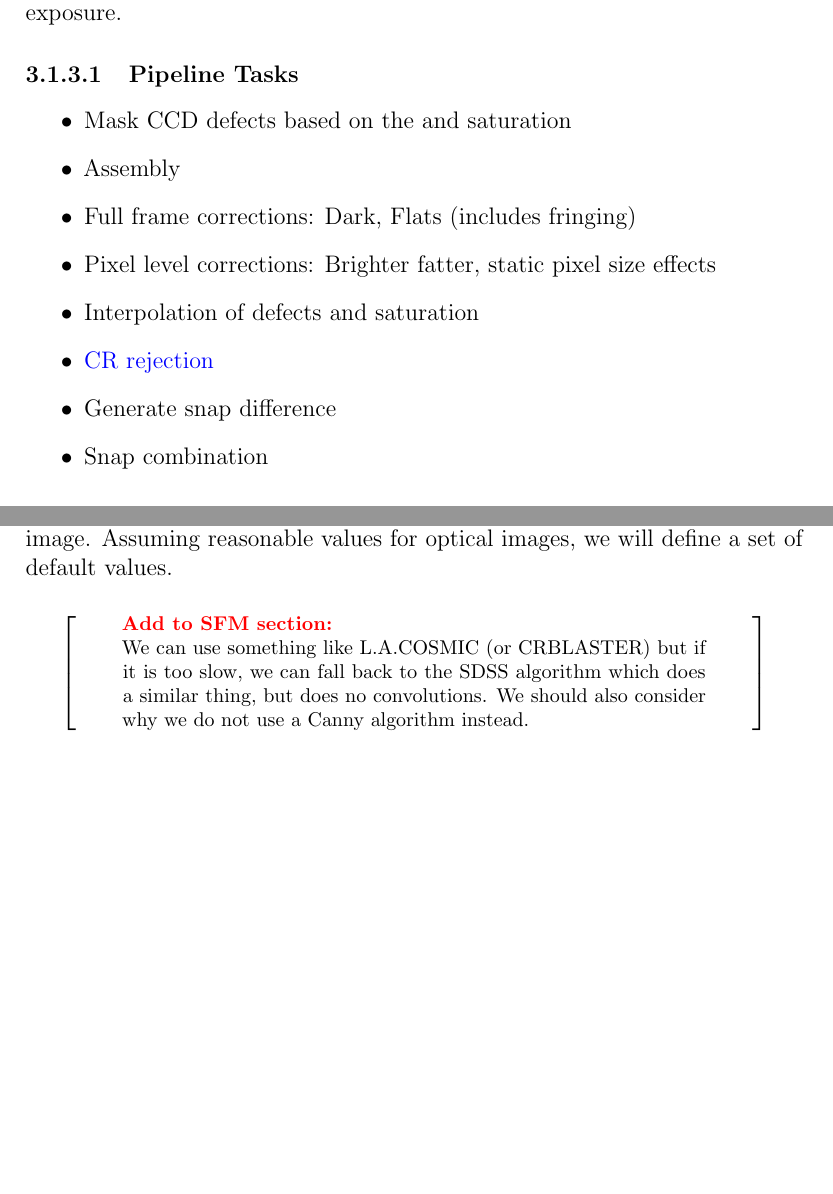
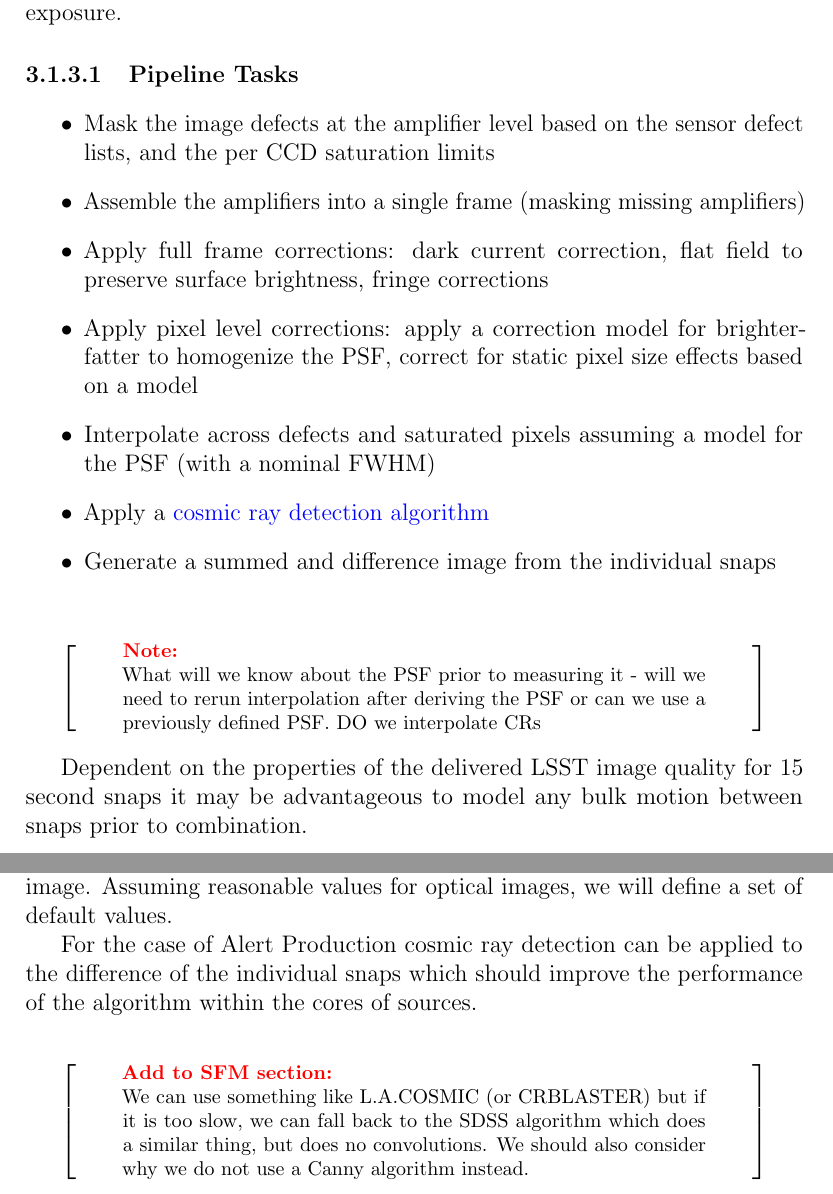
Before and after one commit to lsst/LDM-151, a LaTeX paper (DM_Applications_Design.tex, which reads sections/alert_production_pipelines.tex, sections/algorithmic_components.tex): two parts of pages 24 and 104 of 166, joined at a grey line, cut so that both start at the same text, the shorter picture padded with empty space. Compiled offline with pdfLaTeX.

Commit message:
ISR edits

```diff
--- a/sections/alert_production_pipelines.tex
+++ b/sections/alert_production_pipelines.tex
@@ -97,21 +97,22 @@ question into Andy R about Camera operations
 
 \subsubsection{Instrumental Signature Removal:}~
 \label{sec:apISR}
-Instrumental Signature Removal characterizes, corrects, interpolates
-and flags the camera (or raw) images to generate a flat-fielded and corrected
-exposure.
+Instrumental Signature Removal characterizes, corrects, interpolates and flags the camera (or raw) images to generate a flat-fielded and corrected exposure.
 
 \paragraph{Pipeline Tasks}
 \begin{itemize}
-\item Mask CCD defects based on the and saturation
-\item Assembly
-\item Full frame corrections: Dark, Flats (includes fringing)
-\item Pixel level corrections: Brighter fatter, static pixel size effects
-\item Interpolation of defects and saturation
-\item \hyperref[sec:artifact]{CR rejection}
-\item Generate snap difference
-\item Snap combination
+\item Mask the image defects at the amplifier level based on the sensor defect lists, and the per CCD saturation limits
+\item Assemble the amplifiers into a single frame (masking missing amplifiers)
+\item Apply full frame corrections: dark current correction, flat field to preserve surface brightness, fringe corrections
+\item Apply pixel level corrections: apply a correction model for brighter-fatter to homogenize the PSF, correct for static pixel size effects based on a model
+\item Interpolate across defects and saturated pixels assuming a model for the PSF (with a nominal FWHM)
+\item Apply a \hyperref[sec:artifact]{cosmic ray detection algorithm}
+\item Generate a summed and difference image from the individual snaps
 \end{itemize}
+
+\begin{note} What will we know about the PSF prior to measuring it - will we need to rerun interpolation after deriving the PSF or can we use a previously defined PSF. DO we interpolate CRs \end{note}
+
+Dependent on the properties of the delivered LSST image quality for 15 second snaps it may be advantageous to model any bulk motion between snaps prior to combination.
 
 
 \subsubsection{PSF and background determination:}~
--- a/sections/algorithmic_components.tex
+++ b/sections/algorithmic_components.tex
@@ -74,6 +74,9 @@ So the final CR selection criteria are: $S^\prime > \sigma_{lim}$ and $L^+/F > F
 parameters are: $f_s$ the subsampling rate, $\sigma_{lim}$ the SNR of the CRs in the detection image,
 $f_{lim}$ the minimum contrast relative to the "fine-structure" image. Assuming reasonable values for optical
 images, we will define a set of default values.
+
+For the case of Alert Production cosmic ray detection can be applied to the difference of the individual snaps which should improve the performance of the algorithm within the cores of sources.
+
 
 \begin{note}[Add to SFM section]
 We can use something like L.A.COSMIC (or CRBLASTER) but if it is too slow, we can fall back to the SDSS algorithm which does a similar thing, but does no convolutions.
```
